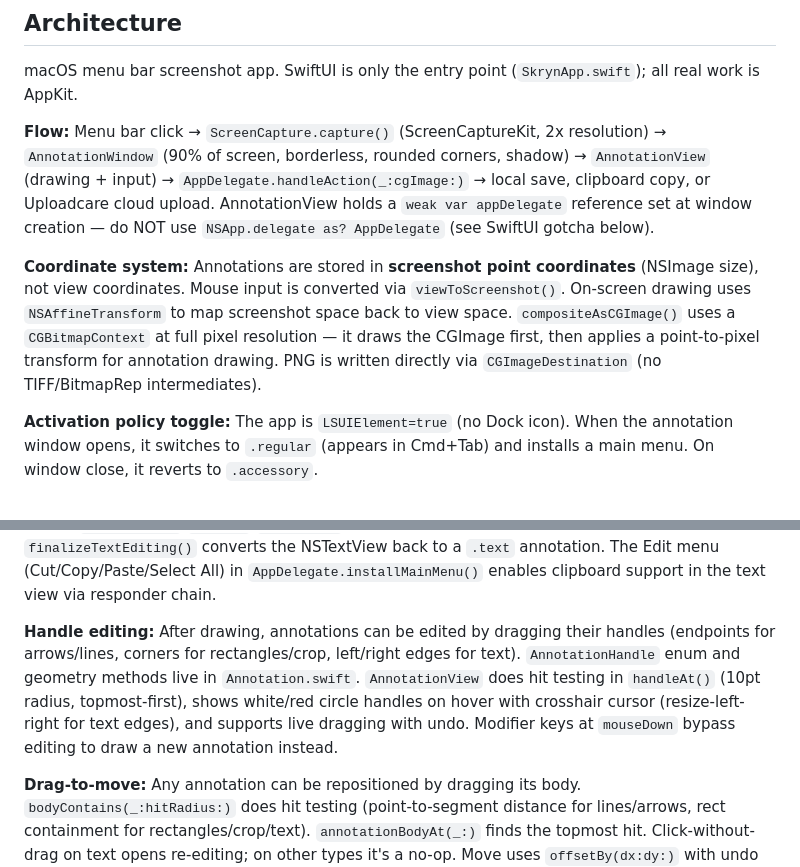
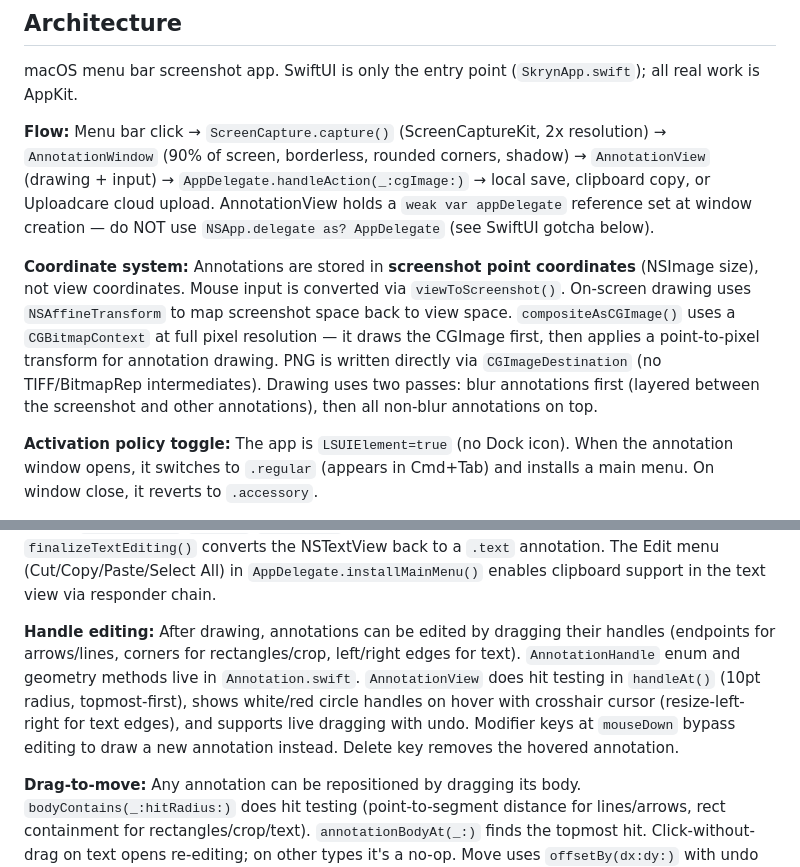
Before and after one commit to rsedykh/skryn, a Markdown page: CLAUDE.md, 2 parts joined by grey strips. GitHub-like rendering.

Commit message:
Document Delete key shortcut and two-pass blur rendering in CLAUDE.md
Co-Authored-By: Claude Opus 4.6 <noreply@anthropic.com>

```diff
--- a/CLAUDE.md
+++ b/CLAUDE.md
@@ -33,7 +33,7 @@ macOS menu bar screenshot app. SwiftUI is only the entry point (`SkrynApp.swift`
 
 **Flow:** Menu bar click → `ScreenCapture.capture()` (ScreenCaptureKit, 2x resolution) → `AnnotationWindow` (90% of screen, borderless, rounded corners, shadow) → `AnnotationView` (drawing + input) → `AppDelegate.handleAction(_:cgImage:)` → local save, clipboard copy, or Uploadcare cloud upload. AnnotationView holds a `weak var appDelegate` reference set at window creation — do NOT use `NSApp.delegate as? AppDelegate` (see SwiftUI gotcha below).
 
-**Coordinate system:** Annotations are stored in **screenshot point coordinates** (NSImage size), not view coordinates. Mouse input is converted via `viewToScreenshot()`. On-screen drawing uses `NSAffineTransform` to map screenshot space back to view space. `compositeAsCGImage()` uses a `CGBitmapContext` at full pixel resolution — it draws the CGImage first, then applies a point-to-pixel transform for annotation drawing. PNG is written directly via `CGImageDestination` (no TIFF/BitmapRep intermediates).
+**Coordinate system:** Annotations are stored in **screenshot point coordinates** (NSImage size), not view coordinates. Mouse input is converted via `viewToScreenshot()`. On-screen drawing uses `NSAffineTransform` to map screenshot space back to view space. `compositeAsCGImage()` uses a `CGBitmapContext` at full pixel resolution — it draws the CGImage first, then applies a point-to-pixel transform for annotation drawing. PNG is written directly via `CGImageDestination` (no TIFF/BitmapRep intermediates). Drawing uses two passes: blur annotations first (layered between the screenshot and other annotations), then all non-blur annotations on top.
 
 **Activation policy toggle:** The app is `LSUIElement=true` (no Dock icon). When the annotation window opens, it switches to `.regular` (appears in Cmd+Tab) and installs a main menu. On window close, it reverts to `.accessory`.
 
@@ -43,7 +43,7 @@ macOS menu bar screenshot app. SwiftUI is only the entry point (`SkrynApp.swift`
 
 **Text annotations:** T key toggles text mode. Click to place an NSTextView (red bold text, transparent background). Enter finalizes, Shift+Enter inserts newline, ESC finalizes. Cmd+=/Cmd+- adjusts font size. Click on finalized text to re-edit. Text width is resizable via left/right edge handles. Text state: `isTextMode`, `activeTextView`, `editingTextIndex`, `textFontSize`. When `activeTextView` is active, `mouseDragged`/`mouseUp`/`mouseMoved` return early to avoid interfering with text editing. `finalizeTextEditing()` converts the NSTextView back to a `.text` annotation. The Edit menu (Cut/Copy/Paste/Select All) in `AppDelegate.installMainMenu()` enables clipboard support in the text view via responder chain.
 
-**Handle editing:** After drawing, annotations can be edited by dragging their handles (endpoints for arrows/lines, corners for rectangles/crop, left/right edges for text). `AnnotationHandle` enum and geometry methods live in `Annotation.swift`. `AnnotationView` does hit testing in `handleAt()` (10pt radius, topmost-first), shows white/red circle handles on hover with crosshair cursor (resize-left-right for text edges), and supports live dragging with undo. Modifier keys at `mouseDown` bypass editing to draw a new annotation instead.
+**Handle editing:** After drawing, annotations can be edited by dragging their handles (endpoints for arrows/lines, corners for rectangles/crop, left/right edges for text). `AnnotationHandle` enum and geometry methods live in `Annotation.swift`. `AnnotationView` does hit testing in `handleAt()` (10pt radius, topmost-first), shows white/red circle handles on hover with crosshair cursor (resize-left-right for text edges), and supports live dragging with undo. Modifier keys at `mouseDown` bypass editing to draw a new annotation instead. Delete key removes the hovered annotation.
 
 **Drag-to-move:** Any annotation can be repositioned by dragging its body. `bodyContains(_:hitRadius:)` does hit testing (point-to-segment distance for lines/arrows, rect containment for rectangles/crop/text). `annotationBodyAt(_:)` finds the topmost hit. Click-without-drag on text opens re-editing; on other types it's a no-op. Move uses `offsetBy(dx:dy:)` with undo support.
 
```
